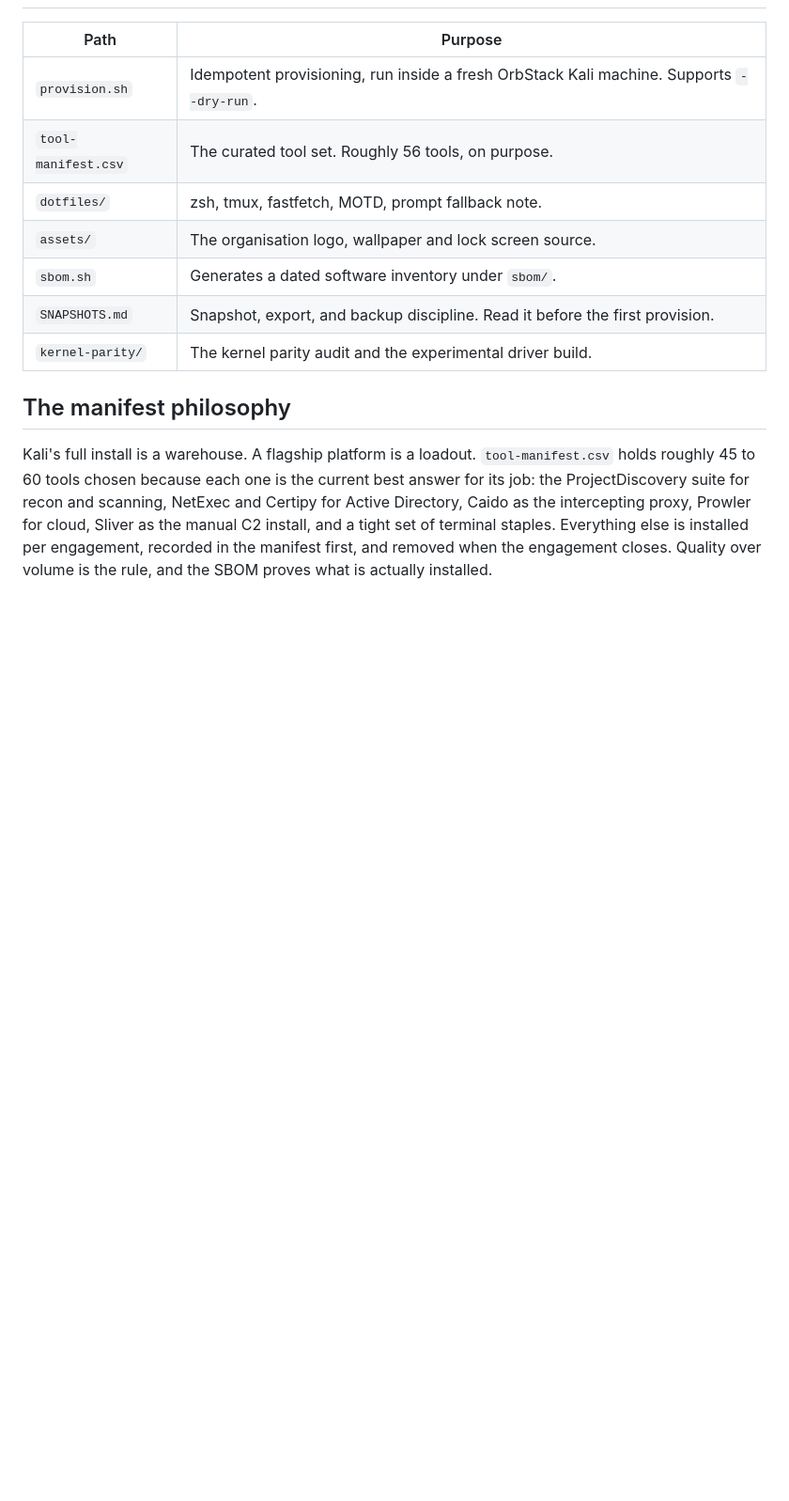
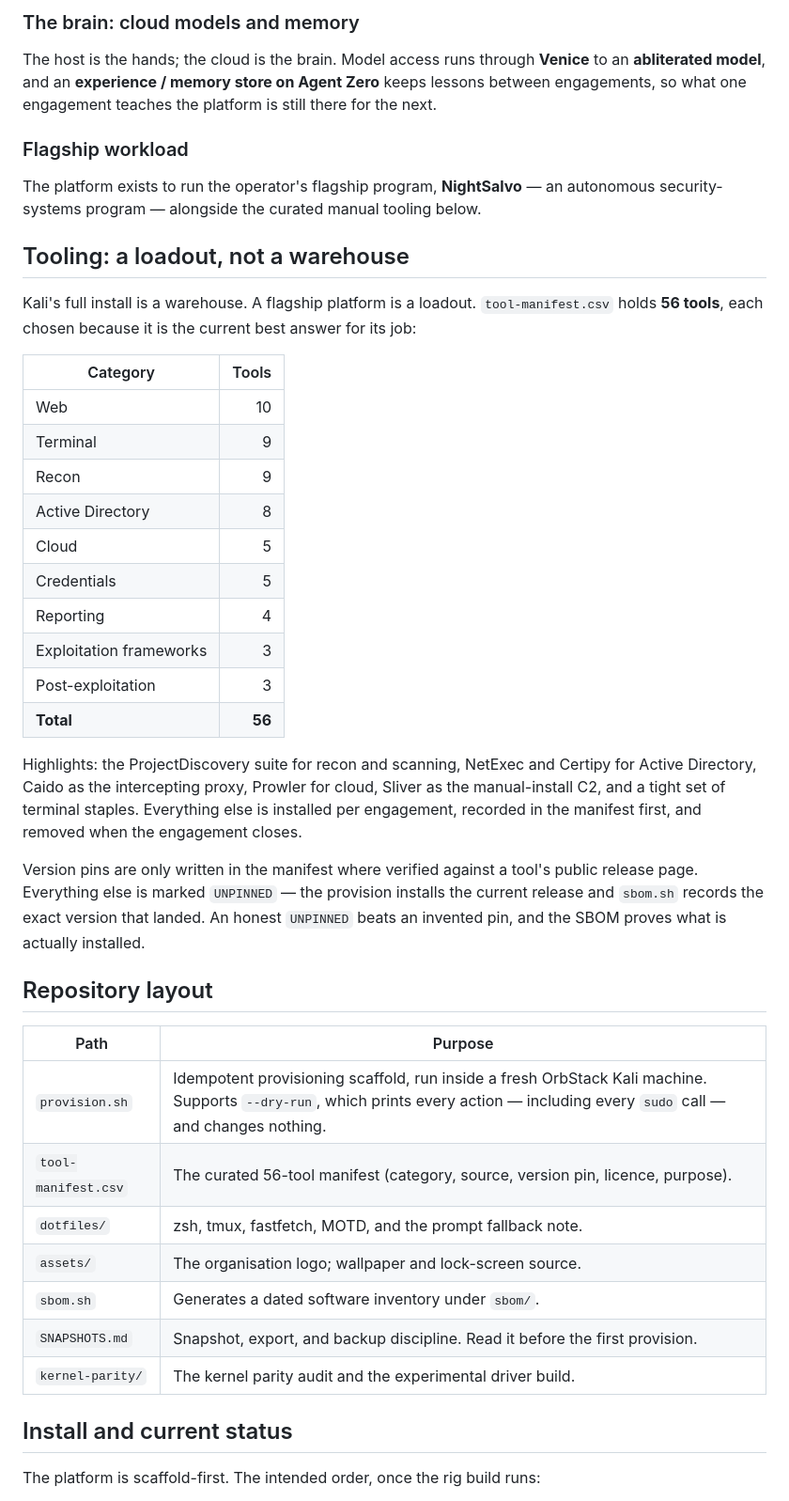
Before and after one commit to ShadowStrikeOS/ShadowStrike-OS, a Markdown page: README.md, the part around one of its changes. Shown at 94% size. Rendered like a GitHub page; blank space fills up the shorter version.

```diff
--- a/README.md
+++ b/README.md
@@ -46,22 +53,45 @@ instead of forcing the whole platform to live in a heavy VM for their sake.
+### The brain: cloud models and memory
+
+The host is the hands; the cloud is the brain. Model access runs through **Venice** to an **abliterated model**, and an **experience / memory store on Agent Zero** keeps lessons between engagements, so what one engagement teaches the platform is still there for the next.
+
+### Flagship workload
+
+The platform exists to run the operator's flagship program, **NightSalvo** — an autonomous security-systems program — alongside the curated manual tooling below.
+
+## Tooling: a loadout, not a warehouse
+
+Kali's full install is a warehouse. A flagship platform is a loadout. `tool-manifest.csv` holds **56 tools**, each chosen because it is the current best answer for its job:
+
+| Category | Tools |
+| --- | ---: |
+| Web | 10 |
+| Terminal | 9 |
+| Recon | 9 |
+| Active Directory | 8 |
+| Cloud | 5 |
+| Credentials | 5 |
+| Reporting | 4 |
+| Exploitation frameworks | 3 |
+| Post-exploitation | 3 |
+| **Total** | **56** |
+
+Highlights: the ProjectDiscovery suite for recon and scanning, NetExec and Certipy for Active Directory, Caido as the intercepting proxy, Prowler for cloud, Sliver as the manual-install C2, and a tight set of terminal staples. Everything else is installed per engagement, recorded in the manifest first, and removed when the engagement closes.
+
+Version pins are only written in the manifest where verified against a tool's public release page. Everything else is marked `UNPINNED` — the provision installs the current release and `sbom.sh` records the exact version that landed. An honest `UNPINNED` beats an invented pin, and the SBOM proves what is actually installed.
+
+## Repository layout
 
 | Path | Purpose |
 | --- | --- |
-| `provision.sh` | Idempotent provisioning, run inside a fresh OrbStack Kali machine. Supports `--dry-run`. |
-| `tool-manifest.csv` | The curated tool set. Roughly 56 tools, on purpose. |
-| `dotfiles/` | zsh, tmux, fastfetch, MOTD, prompt fallback note. |
-| `assets/` | The organisation logo, wallpaper and lock screen source. |
+| `provision.sh` | Idempotent provisioning scaffold, run inside a fresh OrbStack Kali machine. Supports `--dry-run`, which prints every action — including every `sudo` call — and changes nothing. |
+| `tool-manifest.csv` | The curated 56-tool manifest (category, source, version pin, licence, purpose). |
+| `dotfiles/` | zsh, tmux, fastfetch, MOTD, and the prompt fallback note. |
+| `assets/` | The organisation logo; wallpaper and lock-screen source. |
 | `sbom.sh` | Generates a dated software inventory under `sbom/`. |
 | `SNAPSHOTS.md` | Snapshot, export, and backup discipline. Read it before the first provision. |
 | `kernel-parity/` | The kernel parity audit and the experimental driver build. |
 
-## The manifest philosophy
+## Install and current status
 
-Kali's full install is a warehouse. A flagship platform is a loadout.
-`tool-manifest.csv` holds roughly 45 to 60 tools chosen because each one is
-the current best answer for its job: the ProjectDiscovery suite for recon and
-scanning, NetExec and Certipy for Active Directory, Caido as the intercepting
-proxy, Prowler for cloud, Sliver as the manual C2 install, and a tight set of
-terminal staples. Everything else is installed per engagement, recorded in
-the manifest first, and removed when the engagement closes. Quality over
-volume is the rule, and the SBOM proves what is actually installed.
+The platform is scaffold-first. The intended order, once the rig build runs:
 
```
Also changed, not shown: other parts of README.md (+59 -68 lines).
